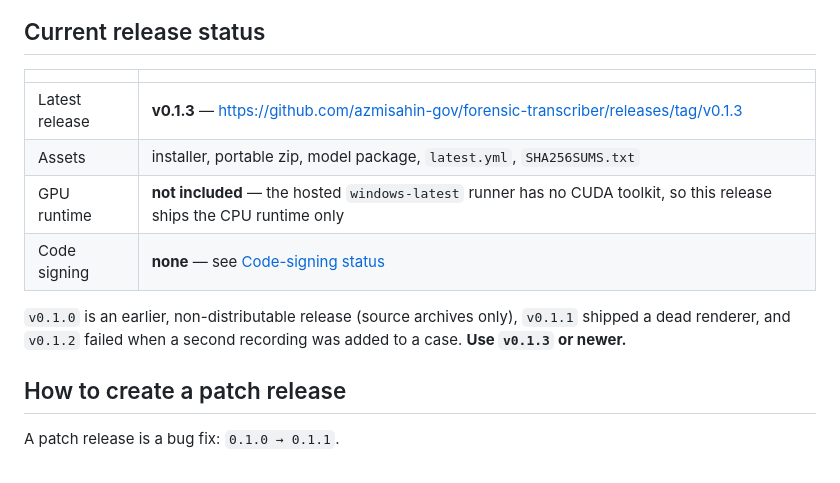
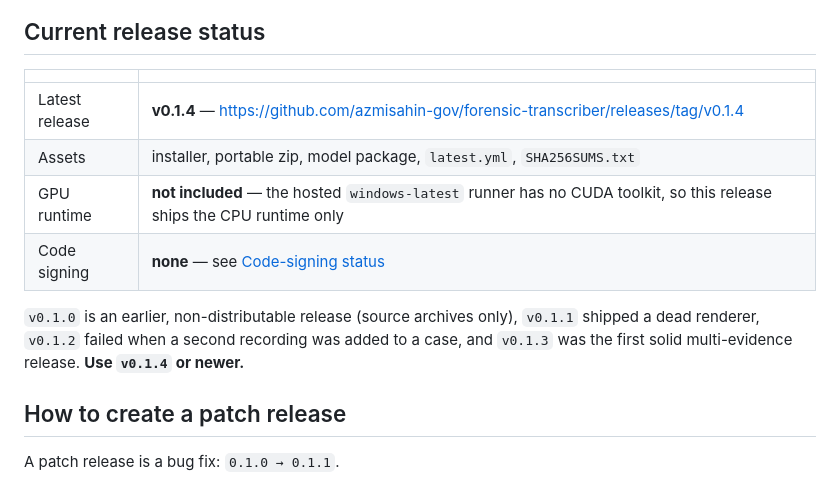
Before and after one commit to azmisahin-gov/forensic-transcriber, a Markdown page: docs/RELEASE_PROCESS.md, the part around the change. Rendered like a GitHub page.

```diff
--- a/docs/RELEASE_PROCESS.md
+++ b/docs/RELEASE_PROCESS.md
@@ -32,14 +32,15 @@ maintainer starts "Release (version)" → patch | minor | major
 
 | | |
 | --- | --- |
-| Latest release | **v0.1.3** — https://github.com/azmisahin-gov/forensic-transcriber/releases/tag/v0.1.3 |
+| Latest release | **v0.1.4** — https://github.com/azmisahin-gov/forensic-transcriber/releases/tag/v0.1.4 |
 | Assets | installer, portable zip, model package, `latest.yml`, `SHA256SUMS.txt` |
 | GPU runtime | **not included** — the hosted `windows-latest` runner has no CUDA toolkit, so this release ships the CPU runtime only |
 | Code signing | **none** — see [Code-signing status](#code-signing-status) |
 
 `v0.1.0` is an earlier, non-distributable release (source archives only),
-`v0.1.1` shipped a dead renderer, and `v0.1.2` failed when a second recording was
-added to a case. **Use `v0.1.3` or newer.**
+`v0.1.1` shipped a dead renderer, `v0.1.2` failed when a second recording was
+added to a case, and `v0.1.3` was the first solid multi-evidence release.
+**Use `v0.1.4` or newer.**
 
 ## How to create a patch release
 
```
Also changed, not shown: docs/FINAL_REPORT.md (+1 -1 lines), docs/PROJECT_STATE.md (+29 -2 lines).
